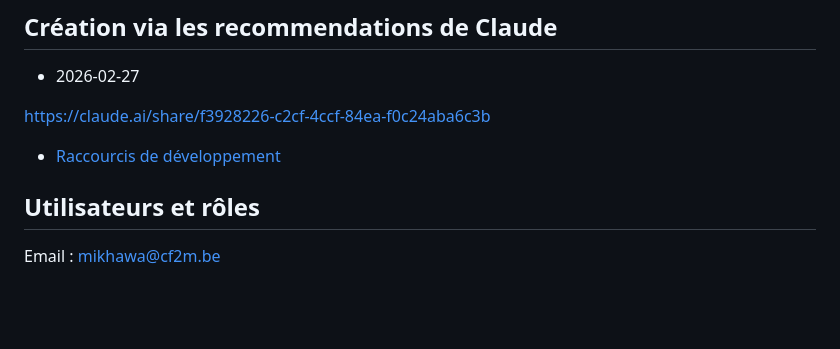
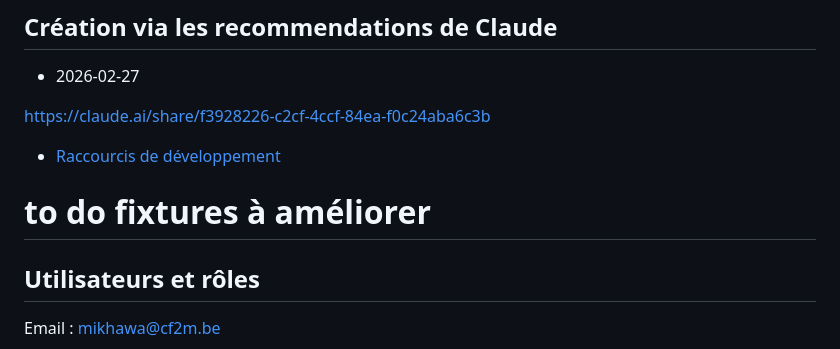
Before and after one commit to mikhawa/pre2026.cf2m.be, a Markdown page: README.md, the part around the change. Rendered like a GitHub page; blank space fills up the shorter version.

Commit message:
Update to do in rm.md

```diff
--- a/README.md
+++ b/README.md
@@ -34,6 +34,8 @@ Site de création du site du **Centre de Formation CF2m**, développé en `Symfo
 https://claude.ai/share/f3928226-c2cf-4ccf-84ea-f0c24aba6c3b
 
 - [Raccourcis de développement](RACCOURCIS.md)
+
+# to do fixtures à améliorer
 
 ## Utilisateurs et rôles
 
```
